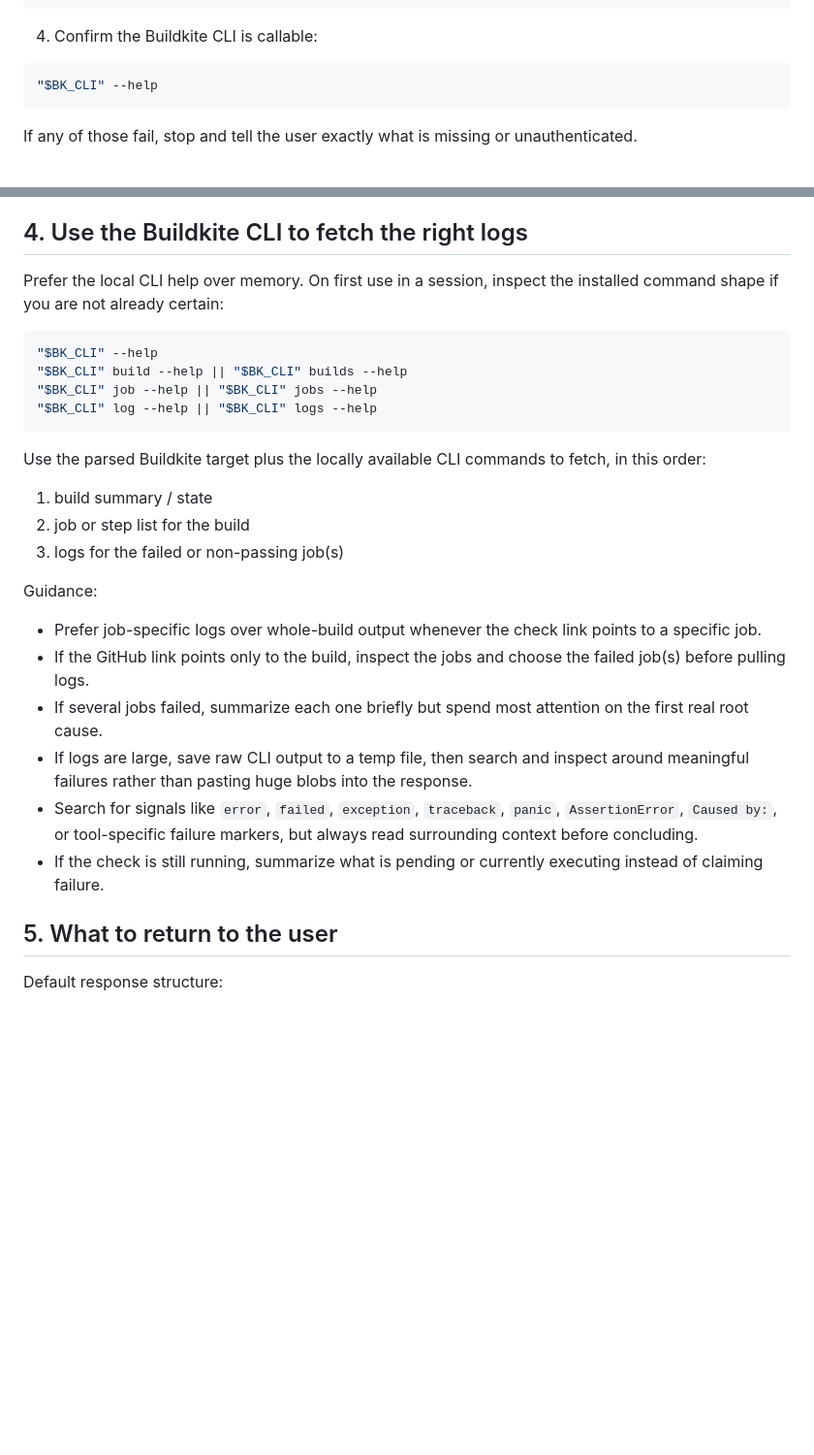
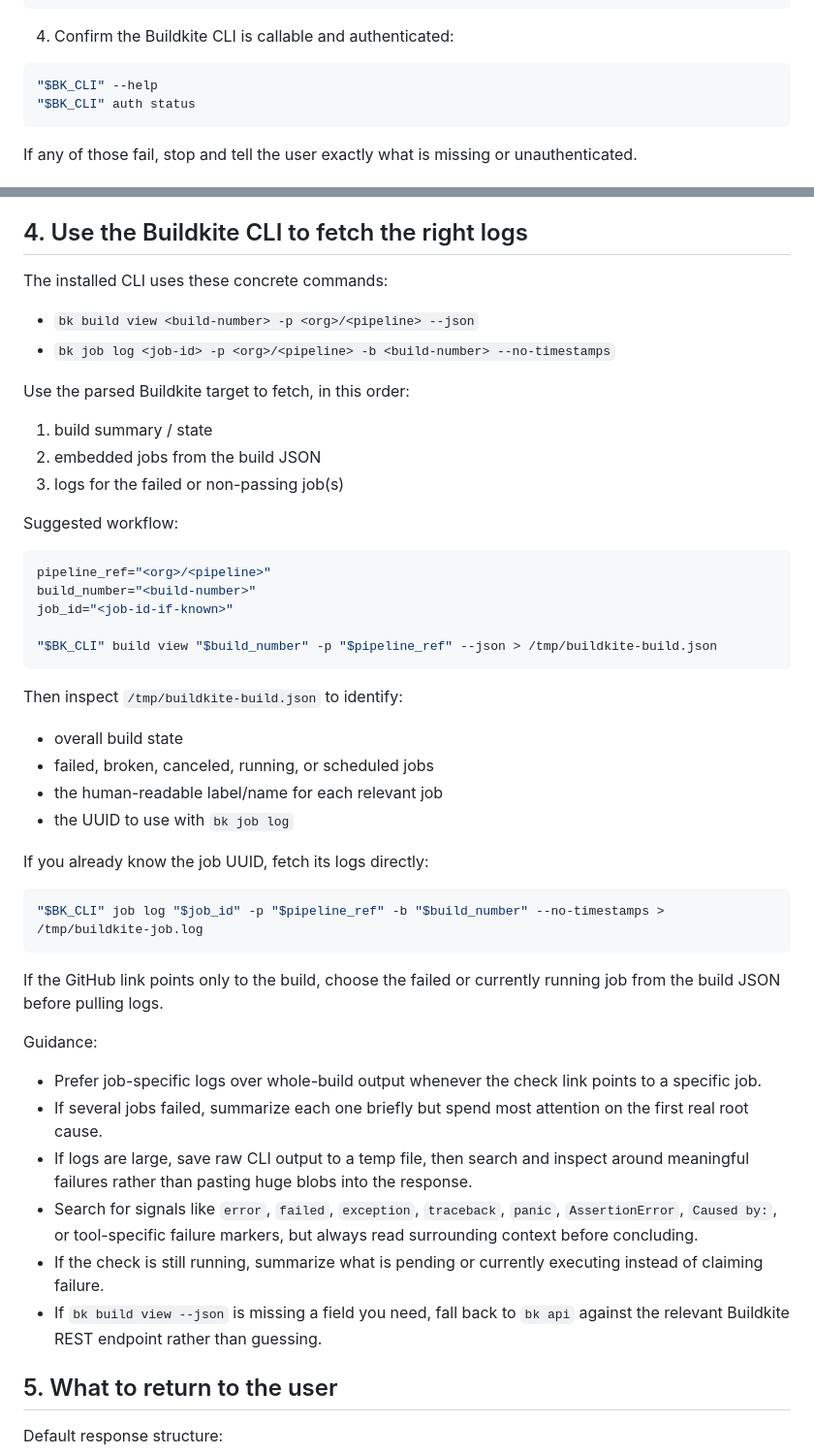
Before and after one commit to dctrwatson/pi-squared, a Markdown page: skills/buildkite-pr-check-review/SKILL.md, 2 parts joined by grey strips. Shown at 97% size. GitHub-like rendering; blank space fills up the shorter version.

Commit message:
pi: Verified bk CLI installation and updated skill com

````diff
--- a/skills/buildkite-pr-check-review/SKILL.md
+++ b/skills/buildkite-pr-check-review/SKILL.md
@@ -34,10 +34,11 @@ else
 fi
 ```
 
-4. Confirm the Buildkite CLI is callable:
+4. Confirm the Buildkite CLI is callable and authenticated:
 
 ```bash
 "$BK_CLI" --help
+"$BK_CLI" auth status
 ```
 
 If any of those fail, stop and tell the user exactly what is missing or unauthenticated.
@@ -81,29 +82,50 @@ If the parser cannot recognize a Buildkite URL, ask the user for the direct Buil
 
 ## 4. Use the Buildkite CLI to fetch the right logs
 
-Prefer the local CLI help over memory. On first use in a session, inspect the installed command shape if you are not already certain:
+The installed CLI uses these concrete commands:
+
+- `bk build view <build-number> -p <org>/<pipeline> --json`
+- `bk job log <job-id> -p <org>/<pipeline> -b <build-number> --no-timestamps`
+
+Use the parsed Buildkite target to fetch, in this order:
+
+1. build summary / state
+2. embedded jobs from the build JSON
+3. logs for the failed or non-passing job(s)
+
+Suggested workflow:
 
 ```bash
-"$BK_CLI" --help
-"$BK_CLI" build --help || "$BK_CLI" builds --help
-"$BK_CLI" job --help || "$BK_CLI" jobs --help
-"$BK_CLI" log --help || "$BK_CLI" logs --help
+pipeline_ref="<org>/<pipeline>"
+build_number="<build-number>"
+job_id="<job-id-if-known>"
+
+"$BK_CLI" build view "$build_number" -p "$pipeline_ref" --json > /tmp/buildkite-build.json
 ```
 
-Use the parsed Buildkite target plus the locally available CLI commands to fetch, in this order:
+Then inspect `/tmp/buildkite-build.json` to identify:
 
-1. build summary / state
-2. job or step list for the build
-3. logs for the failed or non-passing job(s)
+- overall build state
+- failed, broken, canceled, running, or scheduled jobs
+- the human-readable label/name for each relevant job
+- the UUID to use with `bk job log`
+
+If you already know the job UUID, fetch its logs directly:
+
+```bash
+"$BK_CLI" job log "$job_id" -p "$pipeline_ref" -b "$build_number" --no-timestamps > /tmp/buildkite-job.log
+```
+
+If the GitHub link points only to the build, choose the failed or currently running job from the build JSON before pulling logs.
 
 Guidance:
 
 - Prefer job-specific logs over whole-build output whenever the check link points to a specific job.
-- If the GitHub link points only to the build, inspect the jobs and choose the failed job(s) before pulling logs.
 - If several jobs failed, summarize each one briefly but spend most attention on the first real root cause.
 - If logs are large, save raw CLI output to a temp file, then search and inspect around meaningful failures rather than pasting huge blobs into the response.
 - Search for signals like `error`, `failed`, `exception`, `traceback`, `panic`, `AssertionError`, `Caused by:`, or tool-specific failure markers, but always read surrounding context before concluding.
 - If the check is still running, summarize what is pending or currently executing instead of claiming failure.
+- If `bk build view --json` is missing a field you need, fall back to `bk api` against the relevant Buildkite REST endpoint rather than guessing.
 
 ## 5. What to return to the user
 
````
